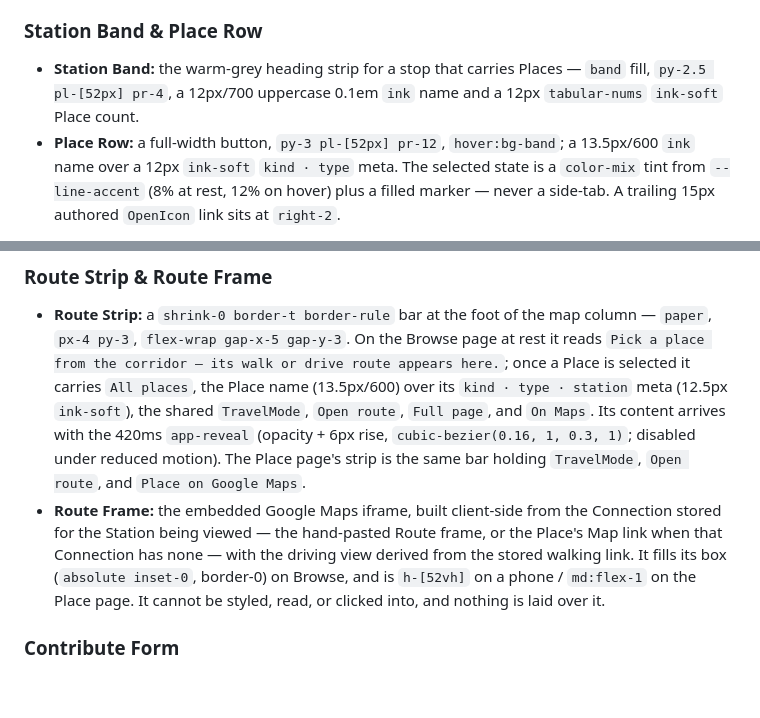
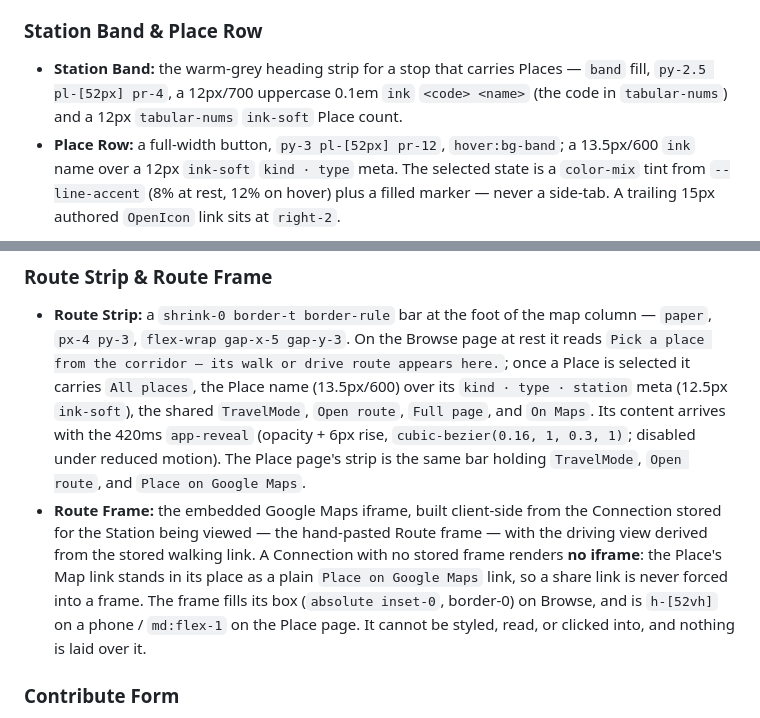
Before and after one commit to afrieirham/naiktrainjer, a Markdown page: DESIGN.md, 2 parts joined by grey strips. GitHub-like rendering; blank space fills up the shorter version.

```diff
--- a/DESIGN.md
+++ b/DESIGN.md
@@ -267,7 +267,7 @@ The one control that chooses Stations, used by the Contribute form and both admi
 - **Selection language:** ink and the global Line-coloured ring, like every other control; the accent is not used on the picker.
 
 ### Station Band & Place Row
-- **Station Band:** the warm-grey heading strip for a stop that carries Places — `band` fill, `py-2.5 pl-[52px] pr-4`, a 12px/700 uppercase 0.1em `ink` name and a 12px `tabular-nums` `ink-soft` Place count.
+- **Station Band:** the warm-grey heading strip for a stop that carries Places — `band` fill, `py-2.5 pl-[52px] pr-4`, a 12px/700 uppercase 0.1em `ink` `<code> <name>` (the code in `tabular-nums`) and a 12px `tabular-nums` `ink-soft` Place count.
 - **Place Row:** a full-width button, `py-3 pl-[52px] pr-12`, `hover:bg-band`; a 13.5px/600 `ink` name over a 12px `ink-soft` `kind · type` meta. The selected state is a `color-mix` tint from `--line-accent` (8% at rest, 12% on hover) plus a filled marker — never a side-tab. A trailing 15px authored `OpenIcon` link sits at `right-2`.
 
 ### Corridor Spine & Stop Marker (signature)
@@ -278,7 +278,7 @@ Before a Place is picked, the Browse map column shows the whole corridor at scal
 
 ### Route Strip & Route Frame
 - **Route Strip:** a `shrink-0 border-t border-rule` bar at the foot of the map column — `paper`, `px-4 py-3`, `flex-wrap gap-x-5 gap-y-3`. On the Browse page at rest it reads `Pick a place from the corridor — its walk or drive route appears here.`; once a Place is selected it carries `All places`, the Place name (13.5px/600) over its `kind · type · station` meta (12.5px `ink-soft`), the shared `TravelMode`, `Open route`, `Full page`, and `On Maps`. Its content arrives with the 420ms `app-reveal` (opacity + 6px rise, `cubic-bezier(0.16, 1, 0.3, 1)`; disabled under reduced motion). The Place page's strip is the same bar holding `TravelMode`, `Open route`, and `Place on Google Maps`.
-- **Route Frame:** the embedded Google Maps iframe, built client-side from the Connection stored for the Station being viewed — the hand-pasted Route frame, or the Place's Map link when that Connection has none — with the driving view derived from the stored walking link. It fills its box (`absolute inset-0`, border-0) on Browse, and is `h-[52vh]` on a phone / `md:flex-1` on the Place page. It cannot be styled, read, or clicked into, and nothing is laid over it.
+- **Route Frame:** the embedded Google Maps iframe, built client-side from the Connection stored for the Station being viewed — the hand-pasted Route frame — with the driving view derived from the stored walking link. A Connection with no stored frame renders **no iframe**: the Place's Map link stands in its place as a plain `Place on Google Maps` link, so a share link is never forced into a frame. The frame fills its box (`absolute inset-0`, border-0) on Browse, and is `h-[52vh]` on a phone / `md:flex-1` on the Place page. It cannot be styled, read, or clicked into, and nothing is laid over it.
 
 ### Contribute Form
 The visitor's one working surface, and the only place a person other than the maintainer writes to the directory. It is one measured column under the shared `AppBar`, built from the same `Field`, buttons and picker as every other surface; nothing on it is a third-party frame, and the Turnstile widget is the one foreign element and is not drawn around.
```
Also changed, not shown: CONTEXT.md (+8 -4 lines).
